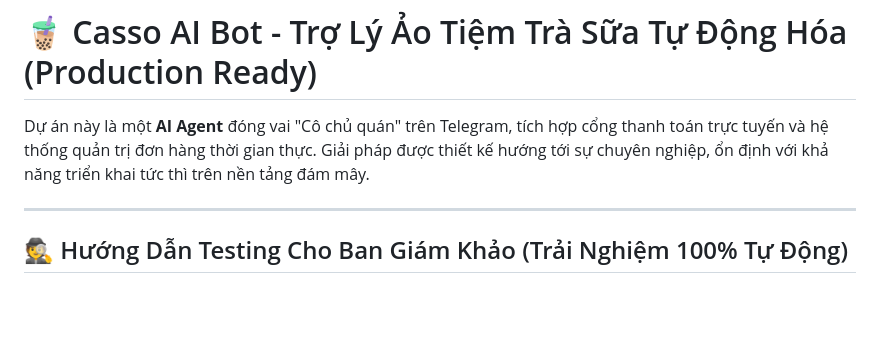
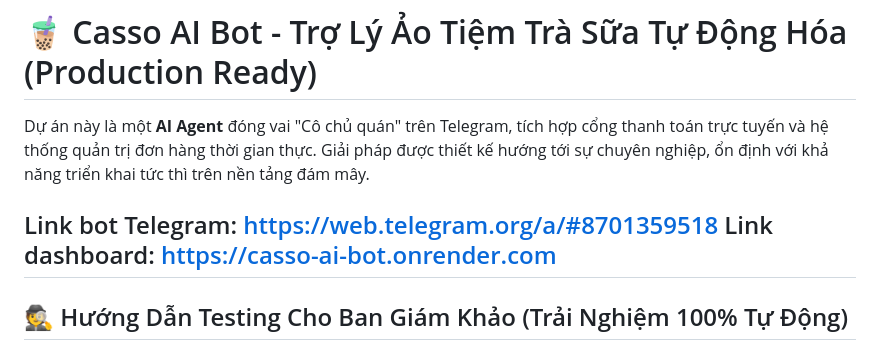
Before and after one commit to np-viet-anh/casso_ai_bot, a Markdown page: README.md, the part around the change. Drawn GitHub-style; blank space fills up the shorter version.

Commit message:
Add Telegram bot and dashboard links to README
Added links to the Telegram bot and dashboard in the README.

```diff
--- a/README.md
+++ b/README.md
@@ -2,6 +2,8 @@
 
 Dự án này là một **AI Agent** đóng vai "Cô chủ quán" trên Telegram, tích hợp cổng thanh toán trực tuyến và hệ thống quản trị đơn hàng thời gian thực. Giải pháp được thiết kế hướng tới sự chuyên nghiệp, ổn định với khả năng triển khai tức thì trên nền tảng đám mây.
 
+Link bot Telegram: https://web.telegram.org/a/#8701359518
+Link dashboard: https://casso-ai-bot.onrender.com
 ---
 
 ## 🕵️ Hướng Dẫn Testing Cho Ban Giám Khảo (Trải Nghiệm 100% Tự Động)
```
